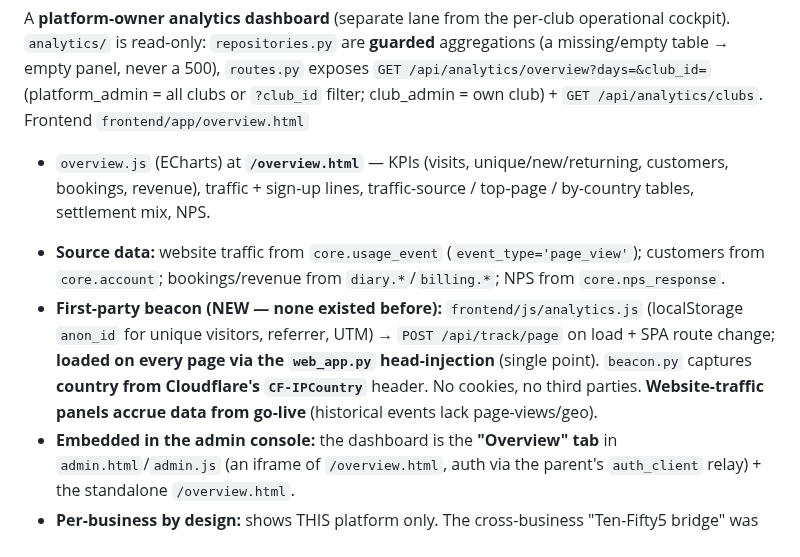
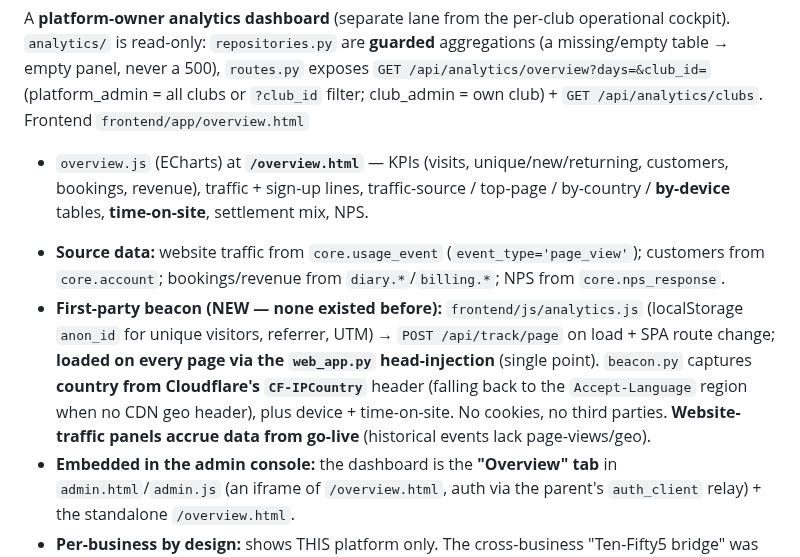
Before and after one commit to NxtPoint/courtflow, a Markdown page: CLAUDE.md, the part around the change. GitHub-like rendering.

Commit message:
Docs: reflect the parallel analytics additions (device / time-on-site / geo fallback)
Keep CLAUDE.md's analytics section accurate after the two feat(analytics) commits
(2224a45, 84ec1b5) from the ten-fifty5-engine workstream: by-device + time-on-site
panels, and country falling back to Accept-Language when no CF-IPCountry header.

Co-Authored-By: Claude Opus 4.8 (1M context) <noreply@anthropic.com>

```diff
--- a/CLAUDE.md
+++ b/CLAUDE.md
@@ -135,13 +135,15 @@ is read-only: `repositories.py` are **guarded** aggregations (a missing/empty ta
 500), `routes.py` exposes `GET /api/analytics/overview?days=&club_id=` (platform_admin = all clubs or
 `?club_id` filter; club_admin = own club) + `GET /api/analytics/clubs`. Frontend `frontend/app/overview.html`
 + `overview.js` (ECharts) at **`/overview.html`** — KPIs (visits, unique/new/returning, customers, bookings,
-revenue), traffic + sign-up lines, traffic-source / top-page / by-country tables, settlement mix, NPS.
+revenue), traffic + sign-up lines, traffic-source / top-page / by-country / **by-device** tables,
+**time-on-site**, settlement mix, NPS.
 - **Source data:** website traffic from `core.usage_event` (`event_type='page_view'`); customers from
   `core.account`; bookings/revenue from `diary.*`/`billing.*`; NPS from `core.nps_response`.
 - **First-party beacon (NEW — none existed before):** `frontend/js/analytics.js` (localStorage `anon_id` for
   unique visitors, referrer, UTM) → `POST /api/track/page` on load + SPA route change; **loaded on every page
   via the `web_app.py` head-injection** (single point). `beacon.py` captures **country from Cloudflare's
-  `CF-IPCountry`** header. No cookies, no third parties. **Website-traffic panels accrue data from go-live**
+  `CF-IPCountry`** header (falling back to the `Accept-Language` region when no CDN geo header), plus
+  device + time-on-site. No cookies, no third parties. **Website-traffic panels accrue data from go-live**
   (historical events lack page-views/geo).
 - **Embedded in the admin console:** the dashboard is the **"Overview" tab** in `admin.html`/`admin.js`
   (an iframe of `/overview.html`, auth via the parent's `auth_client` relay) + the standalone `/overview.html`.
```
